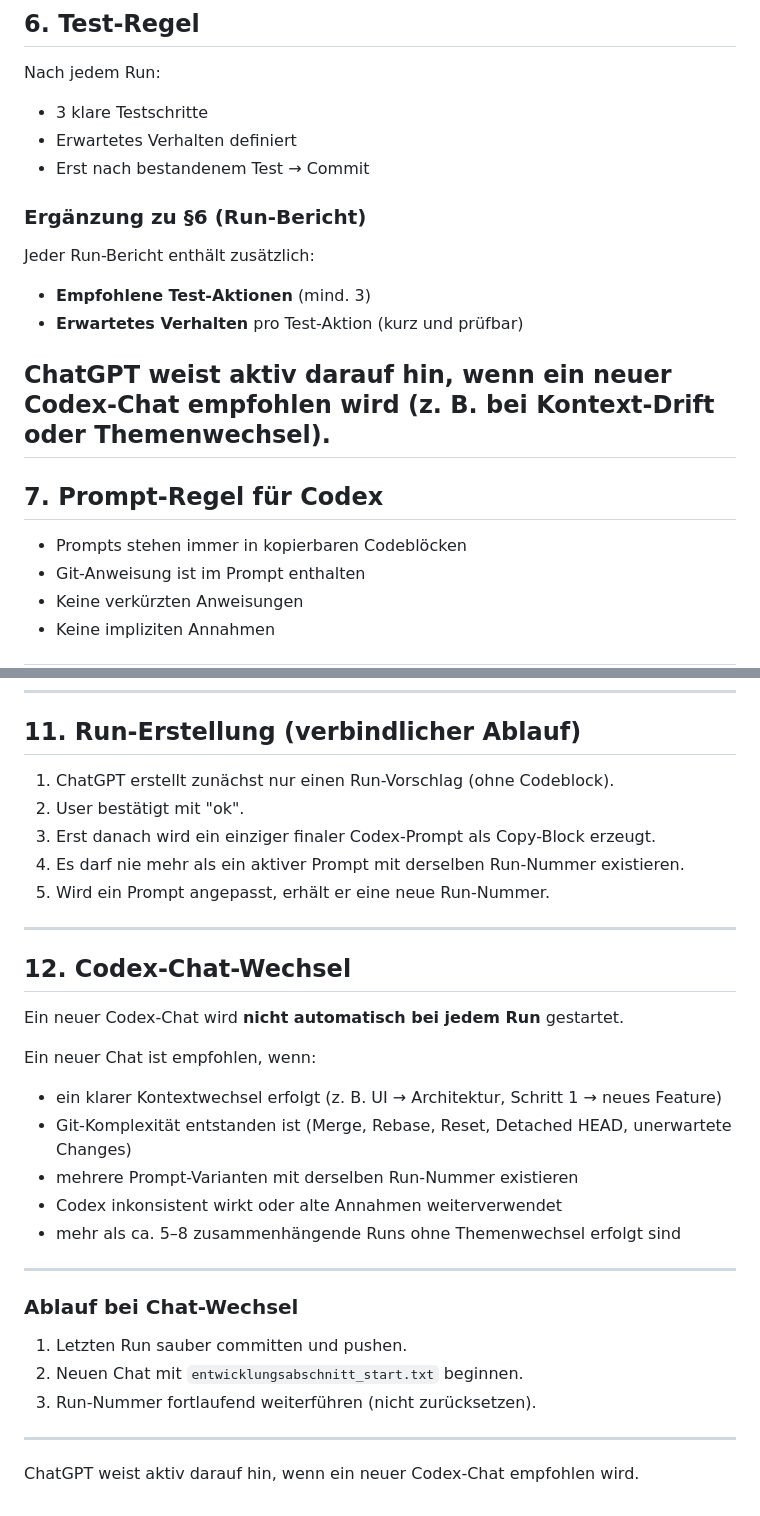
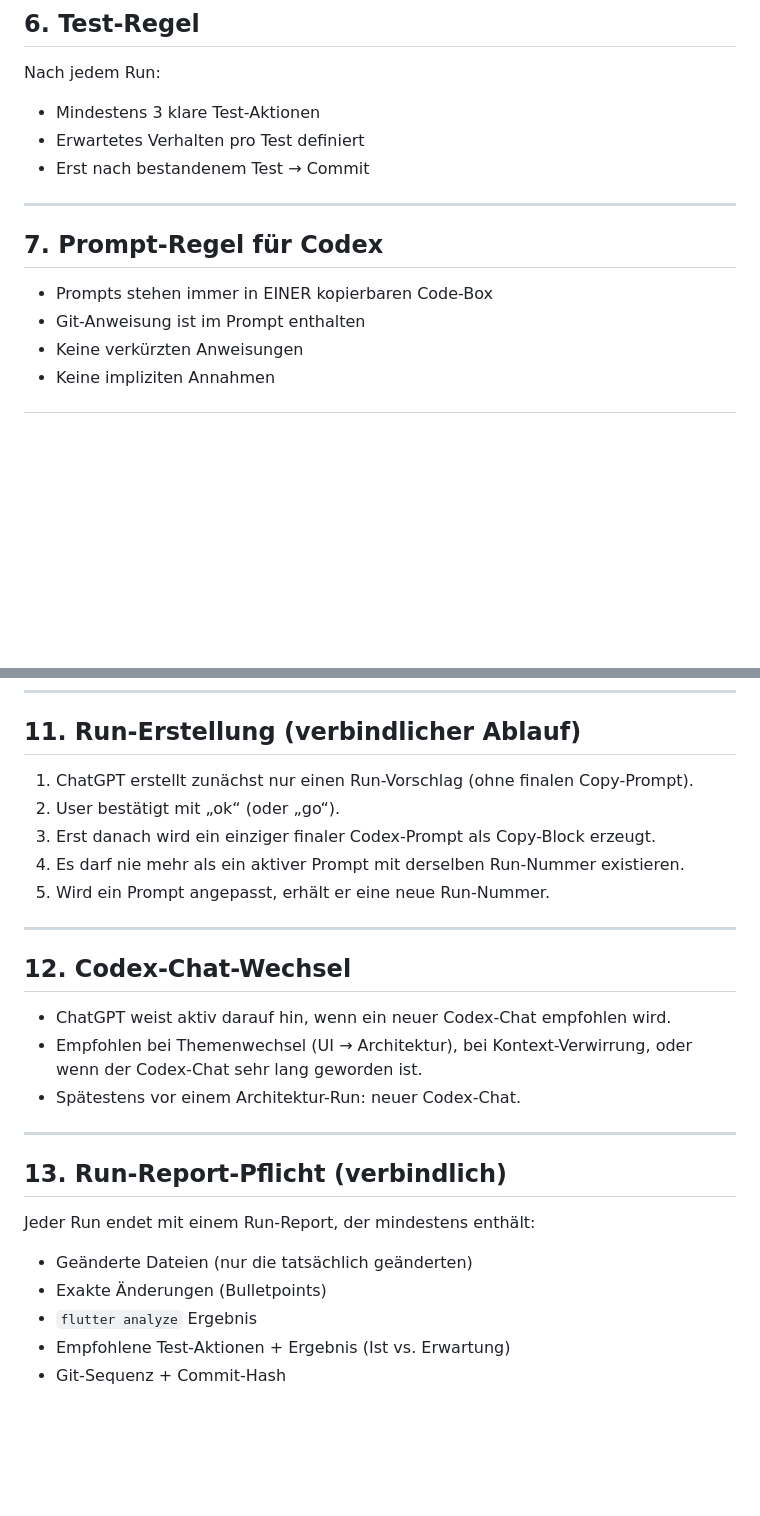
Before and after one commit to pacodemant/kino-tagesabschluss, a Markdown page: ai_prompt_templates/kino_app_zusammenarbeitsregeln.md, 2 parts joined by grey strips. Drawn GitHub-style; blank space fills up the shorter version.

Commit message:
Update kino app collaboration rules

```diff
--- a/ai_prompt_templates/kino_app_zusammenarbeitsregeln.md
+++ b/ai_prompt_templates/kino_app_zusammenarbeitsregeln.md
@@ -72,20 +72,14 @@ Reihenfolge:
 
 ## 6. Test-Regel
 Nach jedem Run:
-- 3 klare Testschritte
-- Erwartetes Verhalten definiert
+- Mindestens 3 klare Test-Aktionen
+- Erwartetes Verhalten pro Test definiert
 - Erst nach bestandenem Test → Commit
 
-### Ergänzung zu §6 (Run-Bericht)
-Jeder Run-Bericht enthält zusätzlich:
-- **Empfohlene Test-Aktionen** (mind. 3)
-- **Erwartetes Verhalten** pro Test-Aktion (kurz und prüfbar)
-
-ChatGPT weist aktiv darauf hin, wenn ein neuer Codex-Chat empfohlen wird (z. B. bei Kontext-Drift oder Themenwechsel).
 ---
 
 ## 7. Prompt-Regel für Codex
-- Prompts stehen immer in kopierbaren Codeblöcken
+- Prompts stehen immer in EINER kopierbaren Code-Box
 - Git-Anweisung ist im Prompt enthalten
 - Keine verkürzten Anweisungen
 - Keine impliziten Annahmen
@@ -117,8 +111,8 @@ ChatGPT weist aktiv darauf hin, wenn ein neuer Codex-Chat empfohlen wird (z. B.
 ---
 
 ## 11. Run-Erstellung (verbindlicher Ablauf)
-1. ChatGPT erstellt zunächst nur einen Run-Vorschlag (ohne Codeblock).
-2. User bestätigt mit "ok".
+1. ChatGPT erstellt zunächst nur einen Run-Vorschlag (ohne finalen Copy-Prompt).
+2. User bestätigt mit „ok“ (oder „go“).
 3. Erst danach wird ein einziger finaler Codex-Prompt als Copy-Block erzeugt.
 4. Es darf nie mehr als ein aktiver Prompt mit derselben Run-Nummer existieren.
 5. Wird ein Prompt angepasst, erhält er eine neue Run-Nummer.
@@ -126,25 +120,16 @@ ChatGPT weist aktiv darauf hin, wenn ein neuer Codex-Chat empfohlen wird (z. B.
 ---
 
 ## 12. Codex-Chat-Wechsel
-
-Ein neuer Codex-Chat wird **nicht automatisch bei jedem Run** gestartet.
-
-Ein neuer Chat ist empfohlen, wenn:
-
-- ein klarer Kontextwechsel erfolgt (z. B. UI → Architektur, Schritt 1 → neues Feature)
-- Git-Komplexität entstanden ist (Merge, Rebase, Reset, Detached HEAD, unerwartete Changes)
-- mehrere Prompt-Varianten mit derselben Run-Nummer existieren
-- Codex inkonsistent wirkt oder alte Annahmen weiterverwendet
-- mehr als ca. 5–8 zusammenhängende Runs ohne Themenwechsel erfolgt sind
+- ChatGPT weist aktiv darauf hin, wenn ein neuer Codex-Chat empfohlen wird.
+- Empfohlen bei Themenwechsel (UI → Architektur), bei Kontext-Verwirrung, oder wenn der Codex-Chat sehr lang geworden ist.
+- Spätestens vor einem Architektur-Run: neuer Codex-Chat.
 
 ---
 
-### Ablauf bei Chat-Wechsel
-
-1. Letzten Run sauber committen und pushen.
-2. Neuen Chat mit `entwicklungsabschnitt_start.txt` beginnen.
-3. Run-Nummer fortlaufend weiterführen (nicht zurücksetzen).
-
----
-
-ChatGPT weist aktiv darauf hin, wenn ein neuer Codex-Chat empfohlen wird.
+## 13. Run-Report-Pflicht (verbindlich)
+Jeder Run endet mit einem Run-Report, der mindestens enthält:
+- Geänderte Dateien (nur die tatsächlich geänderten)
+- Exakte Änderungen (Bulletpoints)
+- `flutter analyze` Ergebnis
+- Empfohlene Test-Aktionen + Ergebnis (Ist vs. Erwartung)
+- Git-Sequenz + Commit-Hash
```
